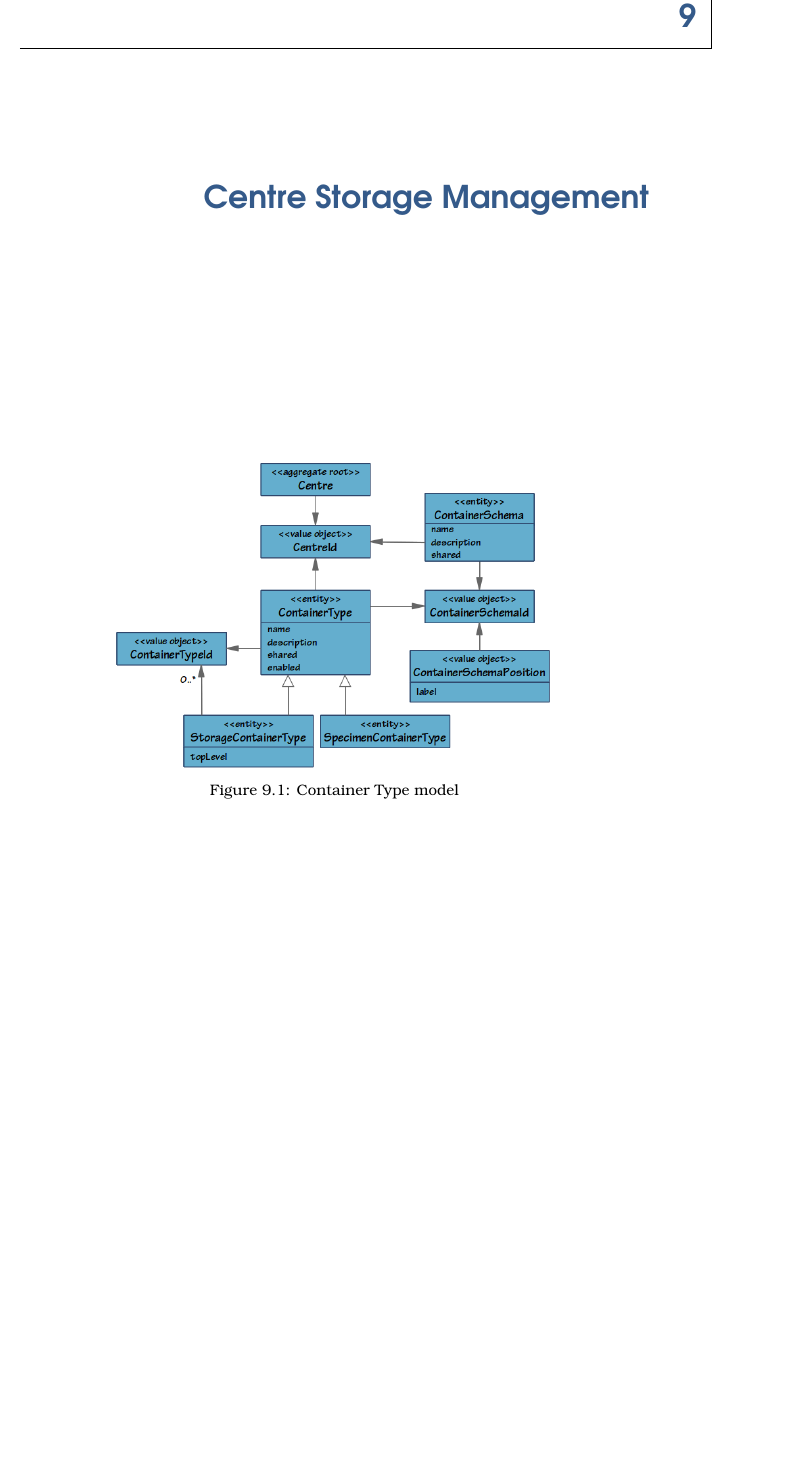
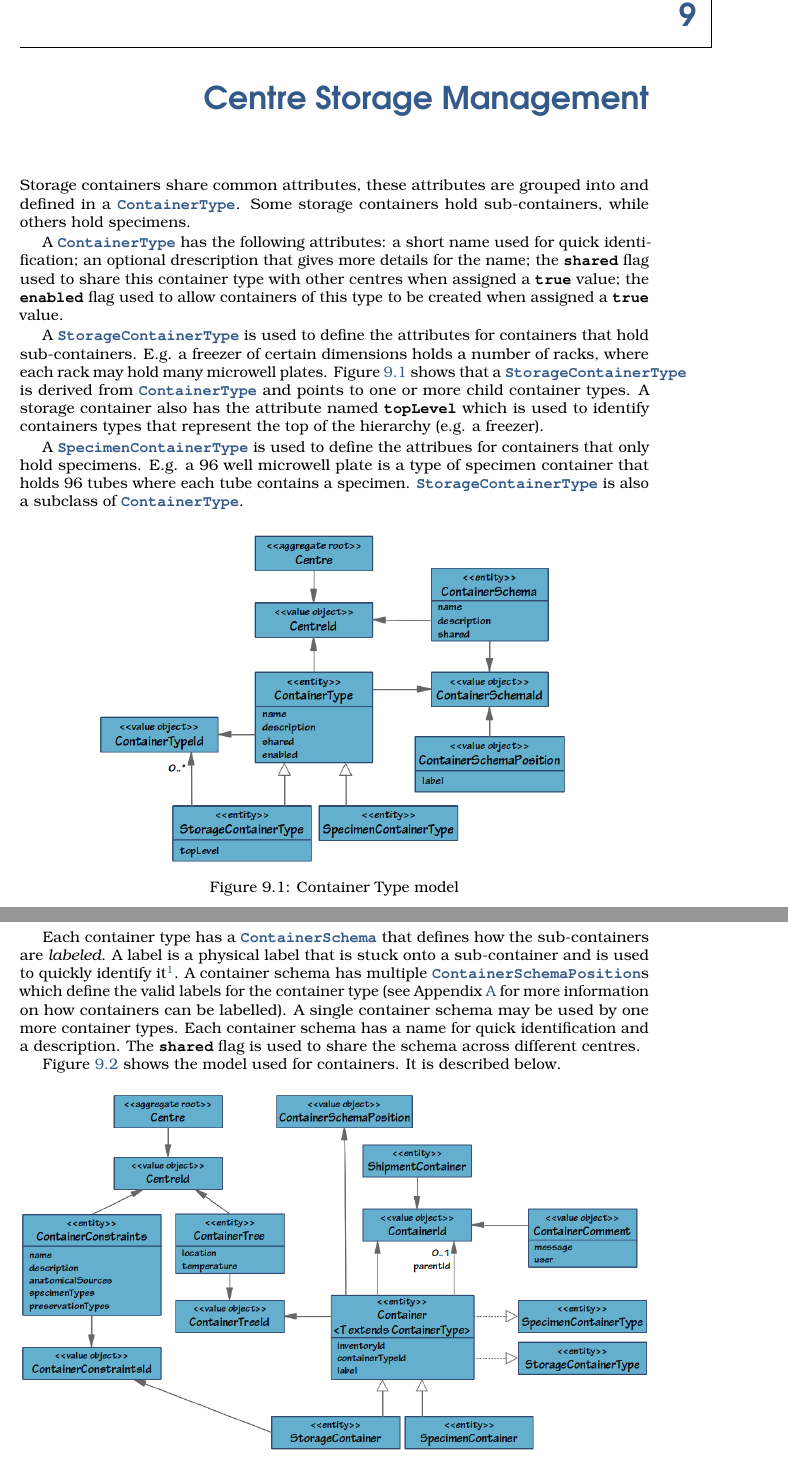
Before and after one commit to CBSR-Biobank/biobankv4design, a LaTeX book (main.tex, which reads centre-storage-management.tex): part of page 37 of 45 before the commit and two parts of pages 37 and 38 of 47 after it, the two joined at a grey line, cut so that both start at the same text, the shorter picture padded with empty space. Compiled offline with pdfLaTeX.

Commit message:
working on centre-storage-management chapter

```diff
--- a/centre-storage-management.tex
+++ b/centre-storage-management.tex
@@ -1,17 +1,58 @@
 \chapter{Centre Storage Management}
 \label{chap:centre-storage-management}
+Storage containers share common attributes, these attributes are grouped into
+and defined in a \entitytarget{ContainerType}. Some storage containers hold
+sub-containers, while others hold specimens.
+
+A \entitylink{ContainerType} has the following attributes: a short name used
+for quick identification; an optional drescription that gives more details for
+the name; the \compfont{shared} flag used to share this container type with
+other centres when assigned a \compfont{true} value; the \compfont{enabled}
+flag used to allow containers of this type to be created when assigned a
+\compfont{true} value.
+
+A \entitytarget{StorageContainerType} is used to define the attributes for
+containers that hold sub-containers. E.g. a freezer of certain dimensions holds
+a number of racks, where each rack may hold many microwell plates. Figure
+\ref{fig:centre-container-type} shows that a \entitylink{StorageContainerType}
+is derived from \entitylink{ContainerType} and points to one or more child
+container types. A storage container also has the attribute named
+\compfont{topLevel} which is used to identify containers types that represent
+the top of the hierarchy (e.g. a freezer).
+
+A \entitytarget{SpecimenContainerType} is used to define the attribues for
+containers that only hold specimens. E.g. a 96 well microwell plate is a type
+of specimen container that holds 96 tubes where each tube contains a specimen.
+\entitylink{StorageContainerType} is also a subclass of
+\entitylink{ContainerType}.
 
 \begin{figure}[H]
   \centering
-  \includegraphics[trim={10mm 75mm 92mm 18mm}, clip,
-    width=0.7\textwidth]{images/centre-container-type}
+  \includegraphics[trim={10mm 73mm 92mm 18mm}, clip,
+    width=0.75\textwidth]{images/centre-container-type}
   \caption{Container Type model}
   \label{fig:centre-container-type}
 \end{figure}
 
+Each container type has a \entitytarget{ContainerSchema} that defines how the
+sub-containers are \emph{labeled}. A label is a physical label that is stuck
+onto a sub-container and is used to quickly identify it\footnote{This label
+  identifies the position within the parent and does not include the parent's
+  label. It is different than the label used by a container which includes the
+  parent's label as a prefix.}. A container schema has multiple
+\entitytarget{ContainerSchemaPosition}s which define the valid labels for the
+container type (see Appendix \ref{appx:container-labeling} for more information
+on how containers can be labelled). A single container schema may be used by
+one more container types. Each container schema has a name for quick
+identification and a description. The \compfont{shared} flag is used to share
+the schema across different centres.
+
+Figure \ref{fig:centre-container} shows the model used for containers. It is
+described below.
+
 \begin{figure}[H]
   \centering
-  \includegraphics[trim={10mm 60mm 22mm 18mm}, clip,
+  \includegraphics[trim={10mm 52mm 14mm 18mm}, clip,
     width=1\textwidth]{images/centre-container}
   \caption{Container model}
   \label{fig:centre-container}
```
Also changed, not shown: centre-shipment.tex (+11 -0 lines), container-labeling.tex (added, +4 -0 lines), introduction.tex (+3 -3 lines), main.tex (+4 -0 lines), specimen-collection.tex (+6 -0 lines), study-management.tex (+3 -0 lines), images/centre-container-type.png, images/centre-container.png, centre-storage-management.tex (19 more changed lines), 1 other file.
